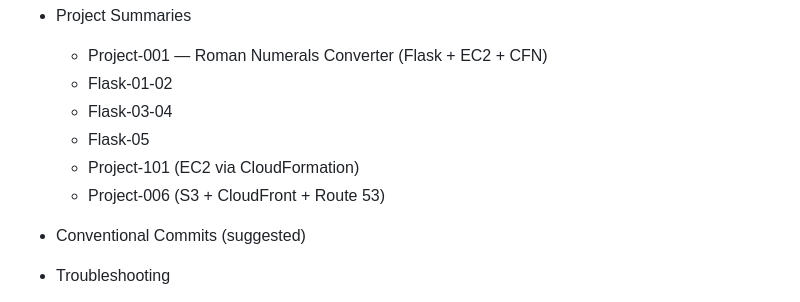
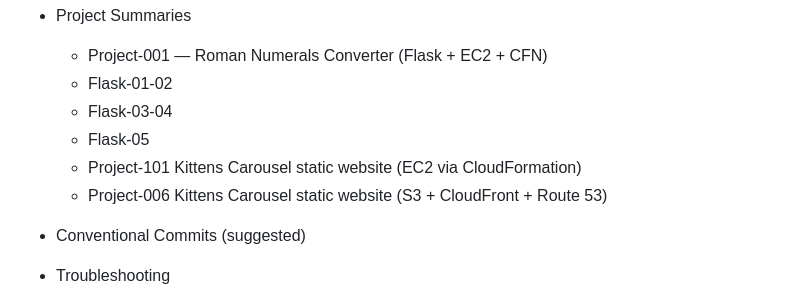
Before and after one commit to OgulcanErdag/aws-projects, a Markdown page: README.md, the part around the change. Rendered like a GitHub page.

```diff
--- a/README.md
+++ b/README.md
@@ -22,8 +22,8 @@ This README describes five small, focused learning projects that live under the
   - Flask‑01‑02
   - Flask‑03‑04
   - Flask‑05
-  - Project‑101 (EC2 via CloudFormation)
-  - Project‑006 (S3 + CloudFront + Route 53)
+  - Project‑101 Kittens Carousel static website (EC2 via CloudFormation)
+  - Project‑006 Kittens Carousel static website (S3 + CloudFront + Route 53)
 
 - Conventional Commits (suggested)
 - Troubleshooting
```
